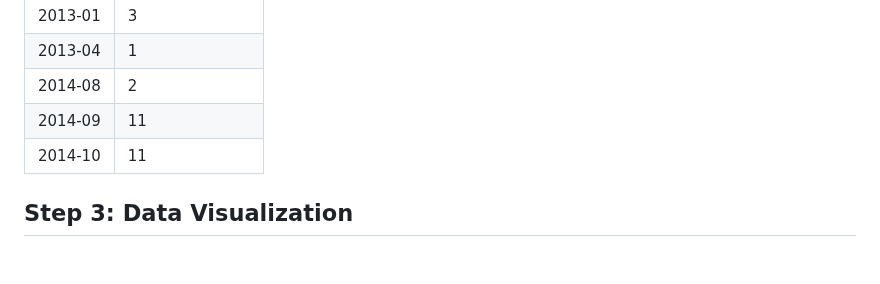
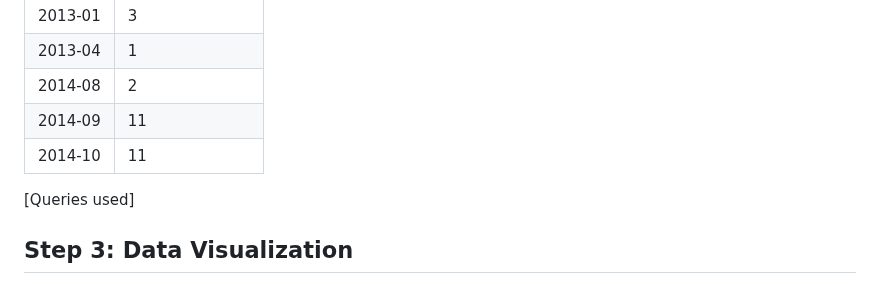
Before and after one commit to NickZward/Personal-Projects, a Markdown page: Saint Petersburg Craft Beer/README.md, the part around the change. Drawn GitHub-style; blank space fills up the shorter version.

```diff
--- a/Saint Petersburg Craft Beer/README.md
+++ b/Saint Petersburg Craft Beer/README.md
@@ -157,6 +157,8 @@ ORDER BY month;
 |2014-09	         | 11             |
 |2014-10	         | 11             |
 
+[Queries used]
+
 ## Step 3: Data Visualization
 
 I created a bar chart showing the total number of check-ins for each month. I used this query to pull the relevant data out of the database.
```
